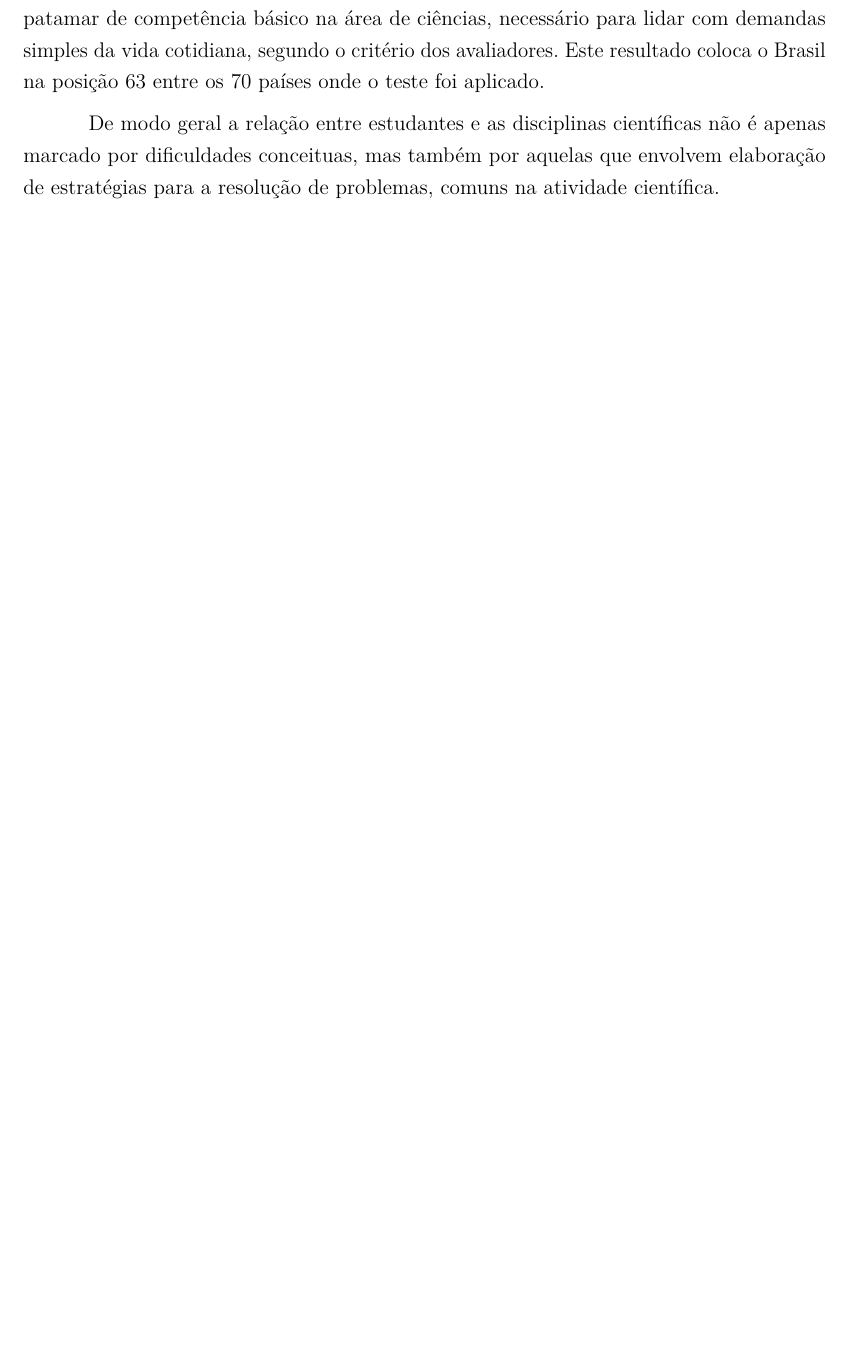
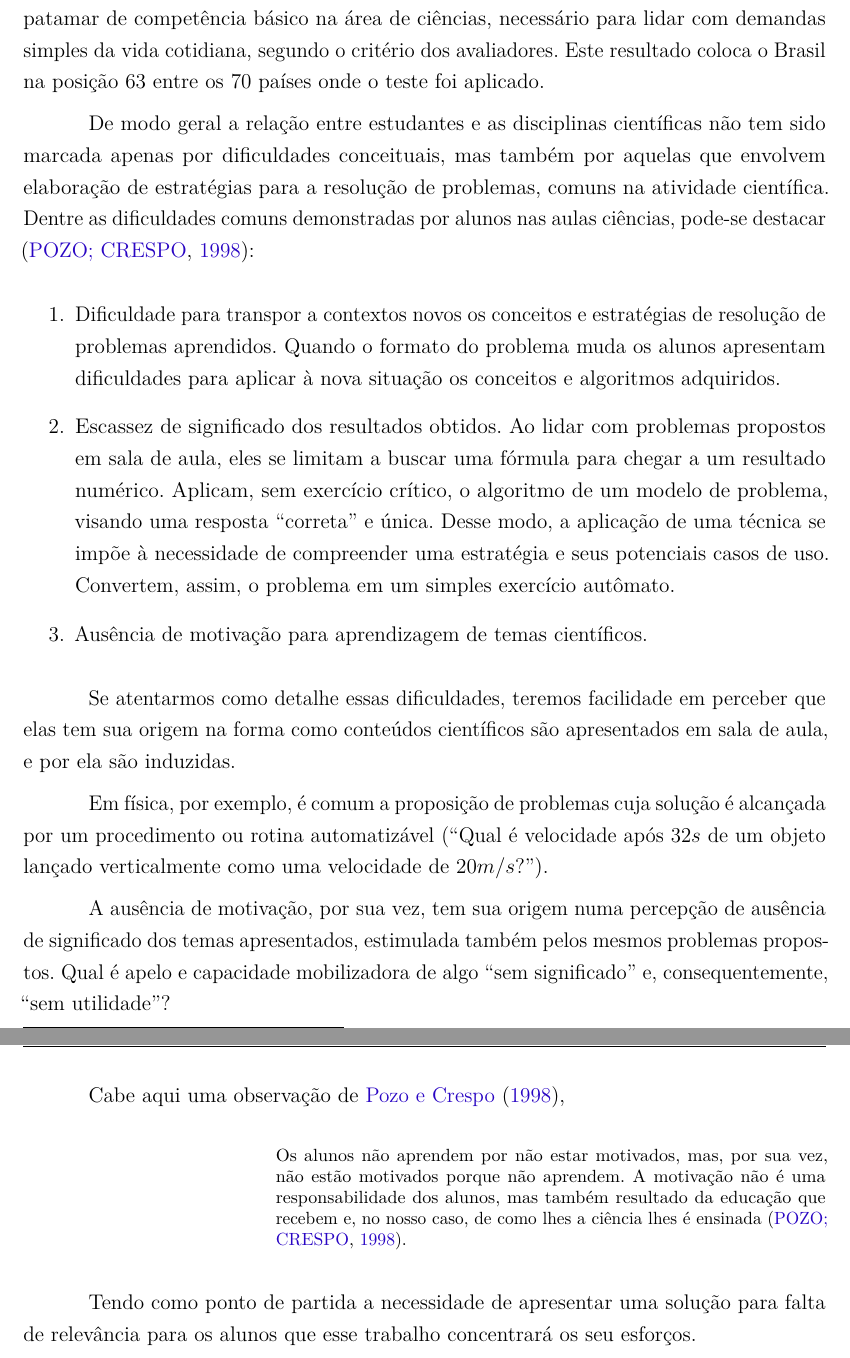
Before and after one commit to helloncanella/monografia, a LaTeX thesis (latex/principal.tex, which reads latex/elementos-textuais/introducao.tex): part of page 2 of 55 before the commit and two parts of pages 2 and 3 of 56 after it, the two joined at a grey line, cut so that both start at the same text, the shorter picture padded with empty space. Compiled offline with pdfLaTeX.

Commit message:
progress

```diff
--- a/latex/elementos-textuais/introducao.tex
+++ b/latex/elementos-textuais/introducao.tex
@@ -3,4 +3,45 @@
 
 Segundo PISA de 2015\footnote{PISA, sigla do \textit{Programme for International Student Assessment} -- Programa internacional para avaliação de alunos, em tradução livre -- é uma proposta de avaliação conduzido pela OCDE (Organização para a Cooperação e Desenvolvimento econômico)}, apenas $30,6\%$ dos alunos brasileiros alcançaram um patamar de competência básico na área de ciências, necessário para lidar com demandas simples da vida cotidiana, segundo o critério dos avaliadores. Este resultado coloca o Brasil na posição 63 entre os 70 países onde o teste foi aplicado.
 
-De modo geral a relação entre estudantes e as disciplinas científicas não é apenas marcado por dificuldades conceituas, mas também por aquelas que envolvem elaboração de estratégias para a resolução de problemas, comuns na atividade científica.
+De modo geral a relação entre estudantes e as disciplinas científicas não tem sido marcada apenas por dificuldades conceituais, mas também por aquelas que envolvem elaboração de estratégias para a resolução de problemas, comuns na atividade científica. Dentre as dificuldades comuns demonstradas por alunos nas aulas ciências, pode-se destacar \cite{Pozo}:
+
+
+\begin{enumerate}
+  \item Dificuldade para transpor a contextos novos os conceitos e estratégias de resolução de problemas aprendidos. Quando o formato do problema muda os alunos apresentam dificuldades para aplicar à nova situação os conceitos e algoritmos adquiridos.
+
+  \item Escassez de significado dos resultados obtidos. Ao lidar com problemas propostos em sala de aula, eles se limitam a buscar uma fórmula para chegar a um resultado numérico. Aplicam, sem exercício crítico, o algoritmo de um modelo de problema, visando uma resposta ``correta'' e única. Desse modo, a aplicação de uma técnica se impõe à necessidade de compreender uma estratégia e seus potenciais casos de uso. Convertem, assim, o problema em um simples exercício autômato.
+
+  \item Ausência de motivação para aprendizagem de temas científicos.
+\end{enumerate}
+
+Se atentarmos como detalhe essas dificuldades, teremos facilidade em perceber que elas tem sua origem na forma como conteúdos científicos são apresentados em sala de aula, e por ela são induzidas.
+
+Em física, por exemplo, é comum a proposição de problemas cuja solução é alcançada por um procedimento ou rotina automatizável (``Qual é velocidade após $32s$ de um objeto lançado verticalmente como uma velocidade de $20m/s$?'').
+
+A ausência de motivação, por sua vez, tem sua origem numa percepção de ausência de significado dos temas apresentados, estimulada também pelos mesmos problemas propostos. Qual é apelo e capacidade mobilizadora de algo ``sem significado'' e, consequentemente, ``sem utilidade''?
+
+Cabe aqui uma observação de \citeonline{Pozo},
+
+\begin{citacao}
+Os alunos não aprendem por não estar motivados, mas, por sua vez, não estão motivados porque não aprendem. A motivação não é uma responsabilidade dos alunos, mas também resultado da educação que recebem e, no nosso caso, de como lhes a ciência lhes é ensinada \cite{Pozo}.
+\end{citacao}
+
+% É justamente
+
+% É justamente com o prósito de aprentar
+
+Tendo como ponto de partida a necessidade de apresentar uma solução para falta de relevância para os alunos que esse trabalho concentrará os seu esforços.
+
+
+% de significação falta
+
+% É nesse aspecto da aprendizagem que este trabalho concetrará
+
+
+% ``Os alunos não aprendem porque não estão motivados''
+
+% Los alumnos no aprenden porque no están motivados, pero a su vez no están motivados porque no aprenden. La motivación no es ya sólo una respon-sabilidad de los alumnos (que sigue siéndolo) sino también un resultado de la educación que reciben y, en nuestro caso, de cómo se les enseña la ciencia.
+
+
+
+% , um motor definidor de prioridade
```
Also changed, not shown: latex/elementos-postextuais/__latexindent_temp.tex (+7 -1 lines), latex/elementos-postextuais/referencias.bib (+7 -1 lines), latex/principal.bbl, 14 other files.
